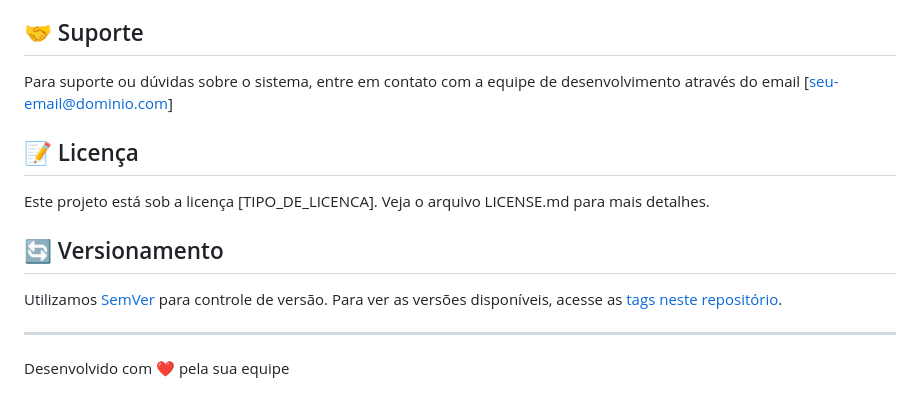
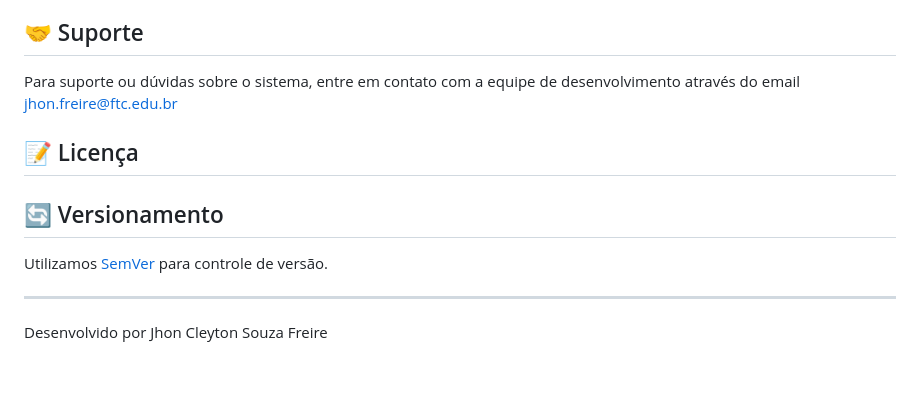
Before and after one commit to JhonCleyton/Sistema-de-Gestao-de-Carga, a Markdown page: README.md, the part around the change. Drawn GitHub-style.

```diff
--- a/README.md
+++ b/README.md
@@ -124,15 +124,14 @@ python app.py
 
 ## 🤝 Suporte
 
-Para suporte ou dúvidas sobre o sistema, entre em contato com a equipe de desenvolvimento através do email [seu-email@dominio.com]
+Para suporte ou dúvidas sobre o sistema, entre em contato com a equipe de desenvolvimento através do email jhon.freire@ftc.edu.br
 
 ## 📝 Licença
 
-Este projeto está sob a licença [TIPO_DE_LICENCA]. Veja o arquivo LICENSE.md para mais detalhes.
 
 ## 🔄 Versionamento
 
-Utilizamos [SemVer](http://semver.org/) para controle de versão. Para ver as versões disponíveis, acesse as [tags neste repositório](https://github.com/seu-usuario/seu-repositorio/tags).
+Utilizamos [SemVer](http://semver.org/) para controle de versão.
 
 ---
-Desenvolvido com ❤️ pela sua equipe
+Desenvolvido por Jhon Cleyton Souza Freire
```
